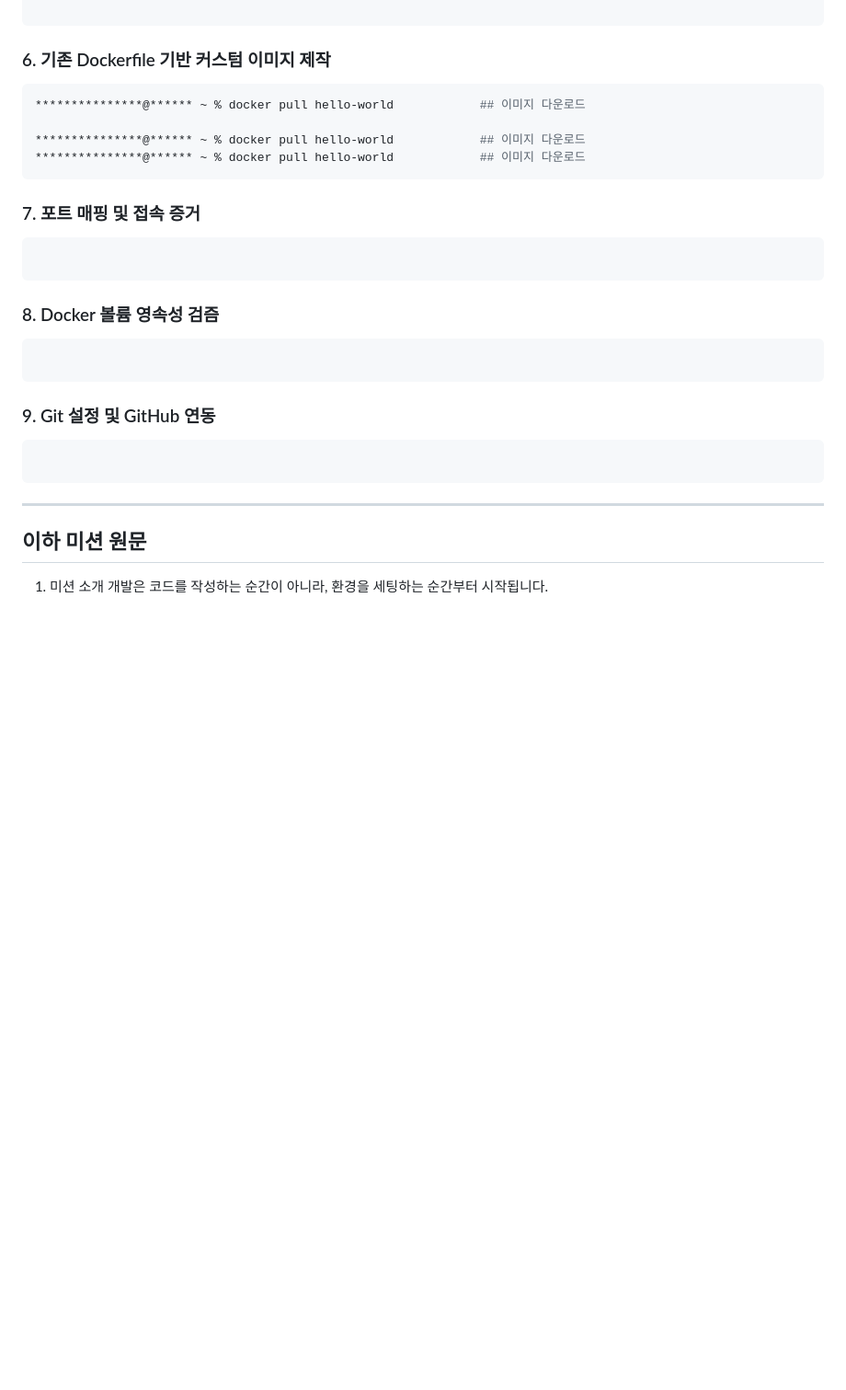
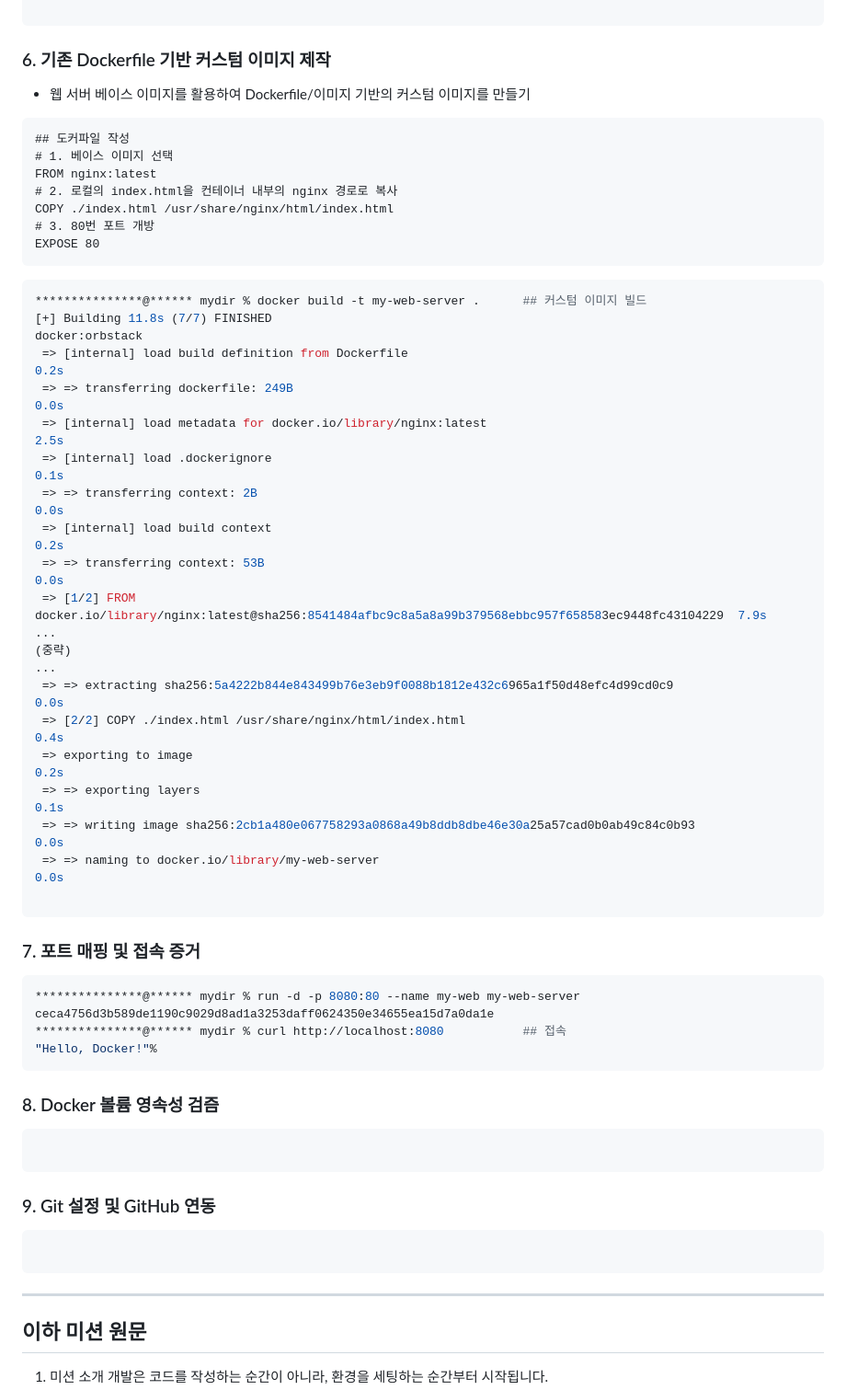
Before and after one commit to fwb056/mydir, a Markdown page: README.md, the part around the change. Shown at 92% size. Rendered like a GitHub page; blank space fills up the shorter version.

Commit message:
Update README.md
5. 기존 Dockerfile 기반 커스텀 이미지 제작 완료
6. 포트 매핑 및 접속 증거 완료

````diff
--- a/README.md
+++ b/README.md
@@ -267,15 +267,46 @@ hello world!
 ```
 
 ### 6. 기존 Dockerfile 기반 커스텀 이미지 제작
+ * 웹 서버 베이스 이미지를 활용하여 Dockerfile/이미지 기반의 커스텀 이미지를 만들기
+
+```
+## 도커파일 작성
+# 1. 베이스 이미지 선택
+FROM nginx:latest
+# 2. 로컬의 index.html을 컨테이너 내부의 nginx 경로로 복사
+COPY ./index.html /usr/share/nginx/html/index.html
+# 3. 80번 포트 개방
+EXPOSE 80
+```
 ```bash
-***************@****** ~ % docker pull hello-world            ## 이미지 다운로드
+***************@****** mydir % docker build -t my-web-server .      ## 커스텀 이미지 빌드
+[+] Building 11.8s (7/7) FINISHED                                                                     docker:orbstack
+ => [internal] load build definition from Dockerfile                                                             0.2s
+ => => transferring dockerfile: 249B                                                                             0.0s
+ => [internal] load metadata for docker.io/library/nginx:latest                                                  2.5s
+ => [internal] load .dockerignore                                                                                0.1s
+ => => transferring context: 2B                                                                                  0.0s
+ => [internal] load build context                                                                                0.2s
+ => => transferring context: 53B                                                                                 0.0s
+ => [1/2] FROM docker.io/library/nginx:latest@sha256:8541484afbc9c8a5a8a99b379568ebbc957f658583ec9448fc43104229  7.9s
+...
+(중략)
+...
+ => => extracting sha256:5a4222b844e843499b76e3eb9f0088b1812e432c6965a1f50d48efc4d99cd0c9                        0.0s
+ => [2/2] COPY ./index.html /usr/share/nginx/html/index.html                                                     0.4s
+ => exporting to image                                                                                           0.2s
+ => => exporting layers                                                                                          0.1s
+ => => writing image sha256:2cb1a480e067758293a0868a49b8ddb8dbe46e30a25a57cad0b0ab49c84c0b93                     0.0s
+ => => naming to docker.io/library/my-web-server                                                                 0.0s
 
-***************@****** ~ % docker pull hello-world            ## 이미지 다운로드
-***************@****** ~ % docker pull hello-world            ## 이미지 다운로드
 ```
 
 ### 7. 포트 매핑 및 접속 증거
-```
+```bash
+***************@****** mydir % run -d -p 8080:80 --name my-web my-web-server
+ceca4756d3b589de1190c9029d8ad1a3253daff0624350e34655ea15d7a0da1e
+***************@****** mydir % curl http://localhost:8080           ## 접속
+"Hello, Docker!"%
 ```
 
 ### 8. Docker 볼륨 영속성 검즘
````
